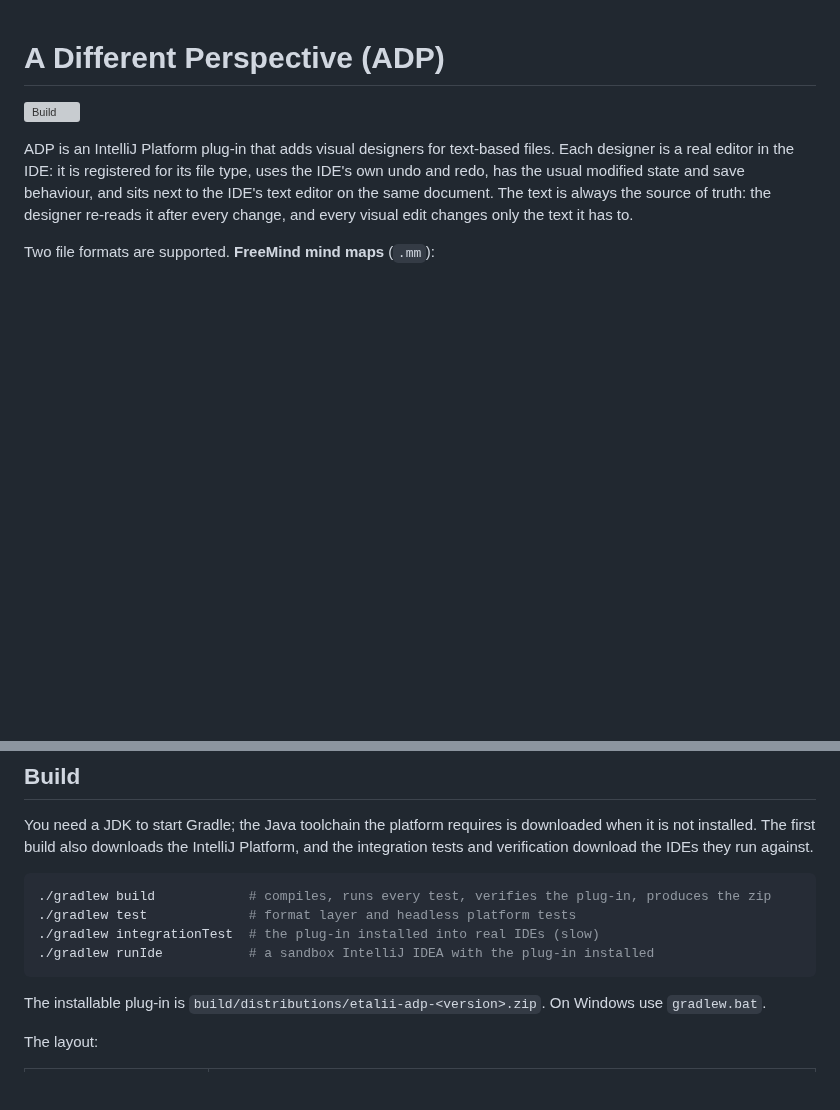
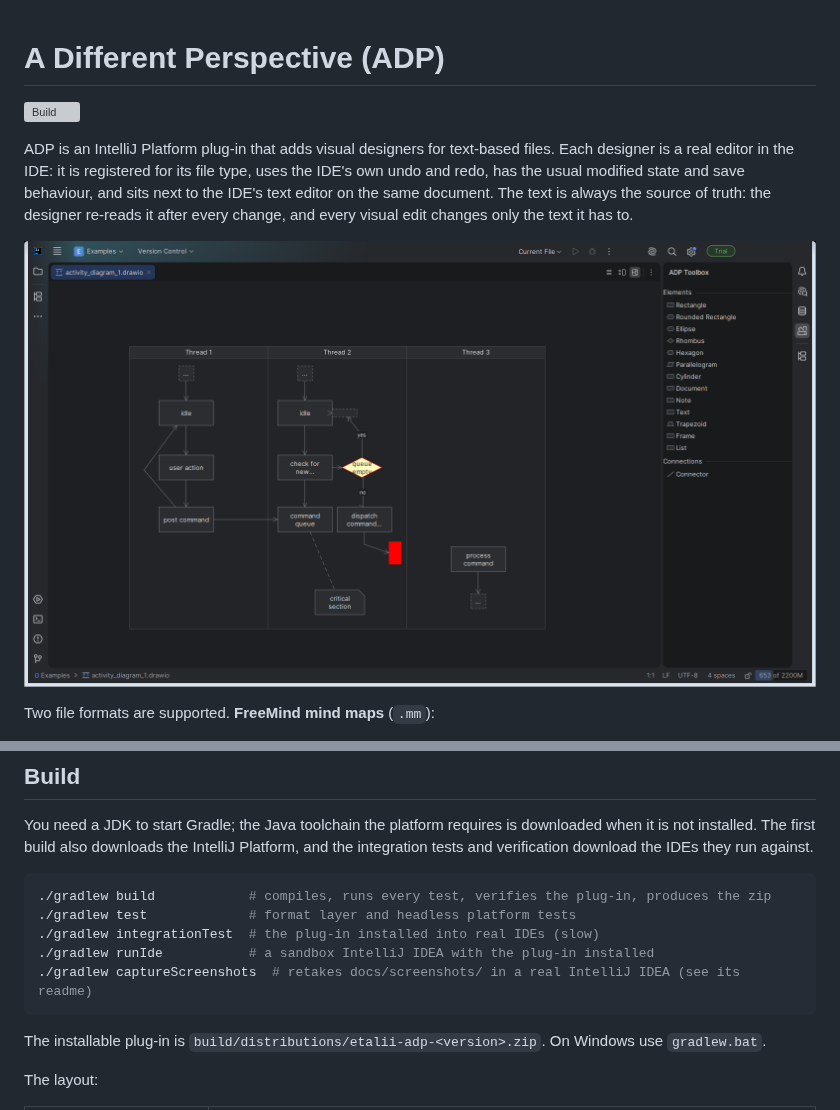
Before and after one commit to etalii-adp/etalii.adp.ide.intellij, a Markdown page: README.md, 2 parts joined by grey strips. Rendered like a GitHub page; pictures changed too: docs/screenshots/drawio-activity.png (added); blank space fills up the shorter version; grey boxes are pictures that could not be loaded.

````diff
--- a/README.md
+++ b/README.md
@@ -3,6 +3,8 @@
 [![Build](https://github.com/etalii-adp/etalii.adp.ide.intellij/actions/workflows/build.yml/badge.svg?branch=develop)](https://github.com/etalii-adp/etalii.adp.ide.intellij/actions/workflows/build.yml?query=branch%3Adevelop)
 
 ADP is an IntelliJ Platform plug-in that adds visual designers for text-based files. Each designer is a real editor in the IDE: it is registered for its file type, uses the IDE's own undo and redo, has the usual modified state and save behaviour, and sits next to the IDE's text editor on the same document. The text is always the source of truth: the designer re-reads it after every change, and every visual edit changes only the text it has to.
+
+![A draw.io activity diagram in the ADP designer, with the ADP Toolbox on the right](docs/screenshots/drawio-activity.png)
 
 Two file formats are supported. **FreeMind mind maps** (`.mm`):
 
@@ -43,6 +45,7 @@ You need a JDK to start Gradle; the Java toolchain the platform requires is down
 ./gradlew test             # format layer and headless platform tests
 ./gradlew integrationTest  # the plug-in installed into real IDEs (slow)
 ./gradlew runIde           # a sandbox IntelliJ IDEA with the plug-in installed
+./gradlew captureScreenshots  # retakes docs/screenshots/ in a real IntelliJ IDEA (see its readme)
 ```
 
 The installable plug-in is `build/distributions/etalii-adp-<version>.zip`. On Windows use `gradlew.bat`.
````
Also changed, not shown: docs/screenshots/readme.md (added, +31 -0 lines), docs/screenshots/drawio-cross-functional.png (added), docs/screenshots/mindmap.png (added), 2 other files.
